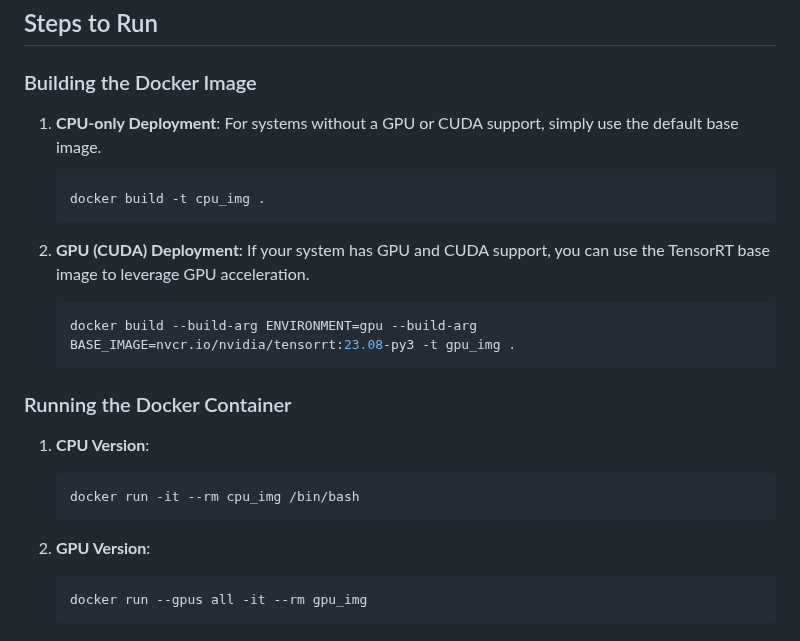
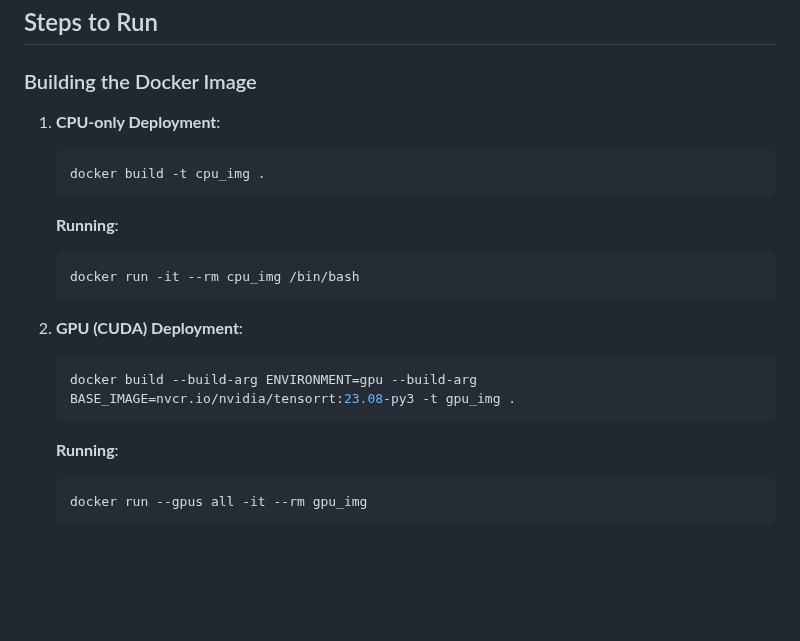
Before and after one commit to DimaBir/ResNetTensorRT, a Markdown page: README.md, the part around the change. Rendered like a GitHub page; blank space fills up the shorter version.

````diff
--- a/README.md
+++ b/README.md
@@ -45,24 +45,20 @@ Please look at the [Steps to Run](#steps-to-run) section for Docker instructions
 ### Building the Docker Image
 
 1. **CPU-only Deployment**:
-   For systems without a GPU or CUDA support, simply use the default base image.
    ```bash
    docker build -t cpu_img .
    ```
+   **Running**:
+   ```bash
+   docker run -it --rm cpu_img /bin/bash
+   ```
 
 2. **GPU (CUDA) Deployment**:
-   If your system has GPU and CUDA support, you can use the TensorRT base image to leverage GPU acceleration.
    ```bash
    docker build --build-arg ENVIRONMENT=gpu --build-arg BASE_IMAGE=nvcr.io/nvidia/tensorrt:23.08-py3 -t gpu_img .
    ```
 
-### Running the Docker Container
-1. **CPU Version**:
-   ```bash
-   docker run -it --rm cpu_img /bin/bash
-   ```
-
-2. **GPU Version**:
+   **Running**:
    ```bash
    docker run --gpus all -it --rm gpu_img
    ```
````
